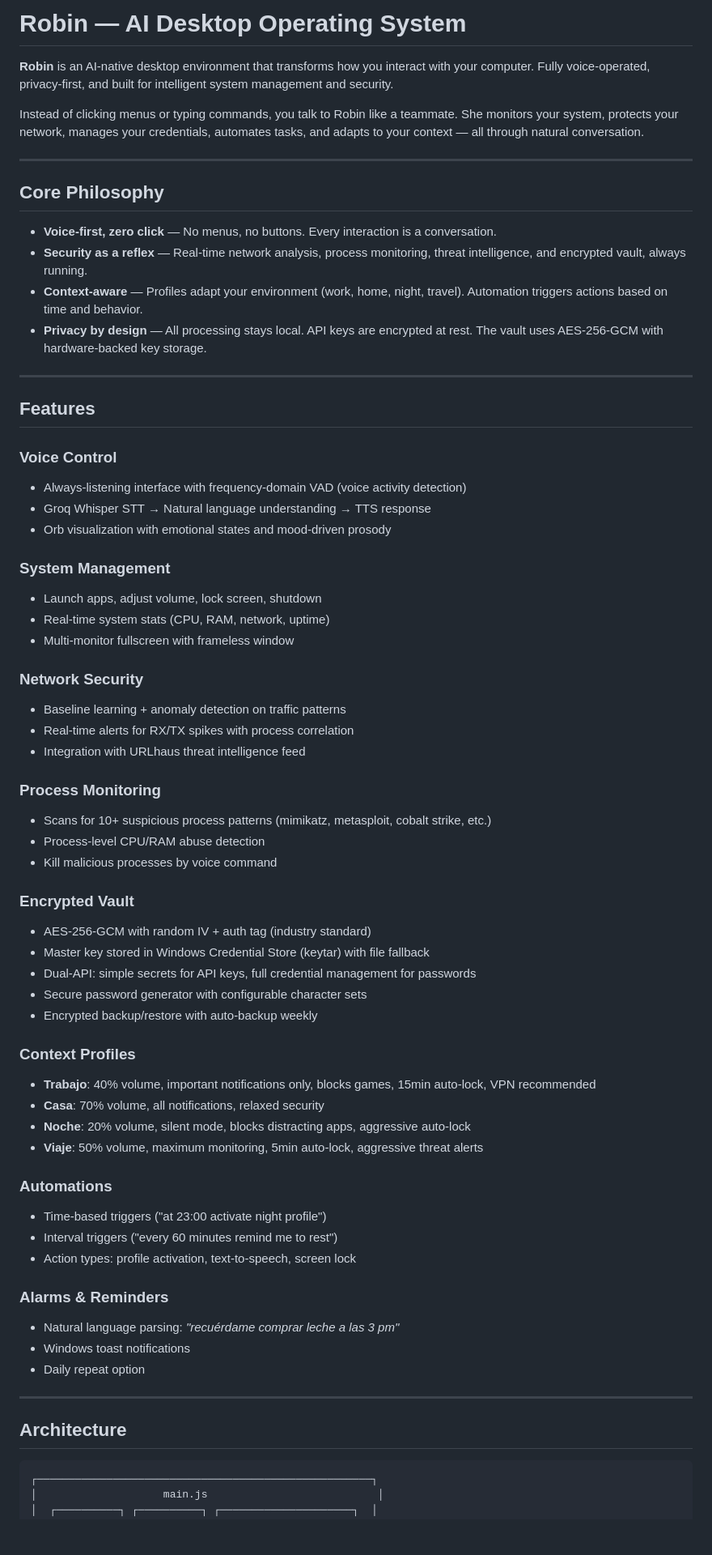
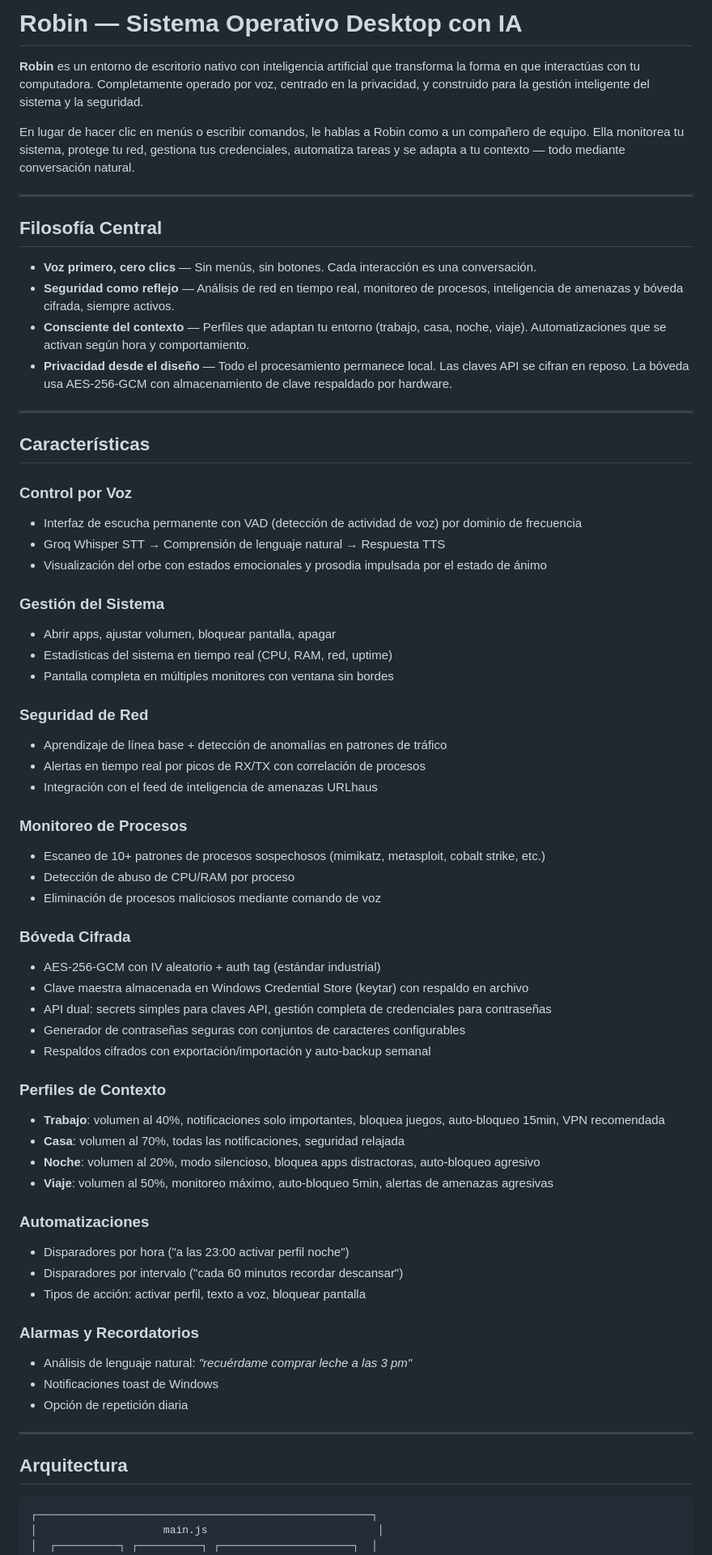
Before and after one commit to Foenixgamer/ROBIN-AI, a Markdown page: README.md, the part around one of its changes. Shown at 81% size. Drawn GitHub-style; blank space fills up the shorter version.

Commit message:
README en español

````diff
--- a/README.md
+++ b/README.md
@@ -1,68 +1,68 @@
-# Robin — AI Desktop Operating System
+# Robin — Sistema Operativo Desktop con IA
 
-**Robin** is an AI-native desktop environment that transforms how you interact with your computer. Fully voice‑operated, privacy‑first, and built for intelligent system management and security.
+**Robin** es un entorno de escritorio nativo con inteligencia artificial que transforma la forma en que interactúas con tu computadora. Completamente operado por voz, centrado en la privacidad, y construido para la gestión inteligente del sistema y la seguridad.
 
-Instead of clicking menus or typing commands, you talk to Robin like a teammate. She monitors your system, protects your network, manages your credentials, automates tasks, and adapts to your context — all through natural conversation.
+En lugar de hacer clic en menús o escribir comandos, le hablas a Robin como a un compañero de equipo. Ella monitorea tu sistema, protege tu red, gestiona tus credenciales, automatiza tareas y se adapta a tu contexto — todo mediante conversación natural.
 
 ---
 
-## Core Philosophy
+## Filosofía Central
 
-- **Voice‑first, zero click** — No menus, no buttons. Every interaction is a conversation.
-- **Security as a reflex** — Real‑time network analysis, process monitoring, threat intelligence, and encrypted vault, always running.
-- **Context‑aware** — Profiles adapt your environment (work, home, night, travel). Automation triggers actions based on time and behavior.
-- **Privacy by design** — All processing stays local. API keys are encrypted at rest. The vault uses AES‑256‑GCM with hardware‑backed key storage.
+- **Voz primero, cero clics** — Sin menús, sin botones. Cada interacción es una conversación.
+- **Seguridad como reflejo** — Análisis de red en tiempo real, monitoreo de procesos, inteligencia de amenazas y bóveda cifrada, siempre activos.
+- **Consciente del contexto** — Perfiles que adaptan tu entorno (trabajo, casa, noche, viaje). Automatizaciones que se activan según hora y comportamiento.
+- **Privacidad desde el diseño** — Todo el procesamiento permanece local. Las claves API se cifran en reposo. La bóveda usa AES‑256‑GCM con almacenamiento de clave respaldado por hardware.
 
 ---
 
-## Features
+## Características
 
-### Voice Control
-- Always‑listening interface with frequency‑domain VAD (voice activity detection)
-- Groq Whisper STT → Natural language understanding → TTS response
-- Orb visualization with emotional states and mood‑driven prosody
+### Control por Voz
+- Interfaz de escucha permanente con VAD (detección de actividad de voz) por dominio de frecuencia
+- Groq Whisper STT → Comprensión de lenguaje natural → Respuesta TTS
+- Visualización del orbe con estados emocionales y prosodia impulsada por el estado de ánimo
 
-### System Management
-- Launch apps, adjust volume, lock screen, shutdown
-- Real‑time system stats (CPU, RAM, network, uptime)
-- Multi‑monitor fullscreen with frameless window
+### Gestión del Sistema
+- Abrir apps, ajustar volumen, bloquear pantalla, apagar
+- Estadísticas del sistema en tiempo real (CPU, RAM, red, uptime)
+- Pantalla completa en múltiples monitores con ventana sin bordes
 
-### Network Security
-- Baseline learning + anomaly detection on traffic patterns
-- Real‑time alerts for RX/TX spikes with process correlation
-- Integration with URLhaus threat intelligence feed
+### Seguridad de Red
+- Aprendizaje de línea base + detección de anomalías en patrones de tráfico
+- Alertas en tiempo real por picos de RX/TX con correlación de procesos
+- Integración con el feed de inteligencia de amenazas URLhaus
 
-### Process Monitoring
-- Scans for 10+ suspicious process patterns (mimikatz, metasploit, cobalt strike, etc.)
-- Process‑level CPU/RAM abuse detection
-- Kill malicious processes by voice command
+### Monitoreo de Procesos
+- Escaneo de 10+ patrones de procesos sospechosos (mimikatz, metasploit, cobalt strike, etc.)
+- Detección de abuso de CPU/RAM por proceso
+- Eliminación de procesos maliciosos mediante comando de voz
 
-### Encrypted Vault
-- AES‑256‑GCM with random IV + auth tag (industry standard)
-- Master key stored in Windows Credential Store (keytar) with file fallback
-- Dual‑API: simple secrets for API keys, full credential management for passwords
-- Secure password generator with configurable character sets
-- Encrypted backup/restore with auto‑backup weekly
+### Bóveda Cifrada
+- AES‑256‑GCM con IV aleatorio + auth tag (estándar industrial)
+- Clave maestra almacenada en Windows Credential Store (keytar) con respaldo en archivo
+- API dual: secrets simples para claves API, gestión completa de credenciales para contraseñas
+- Generador de contraseñas seguras con conjuntos de caracteres configurables
+- Respaldos cifrados con exportación/importación y auto-backup semanal
 
-### Context Profiles
-- **Trabajo**: 40% volume, important notifications only, blocks games, 15min auto‑lock, VPN recommended
-- **Casa**: 70% volume, all notifications, relaxed security
-- **Noche**: 20% volume, silent mode, blocks distracting apps, aggressive auto‑lock
-- **Viaje**: 50% volume, maximum monitoring, 5min auto‑lock, aggressive threat alerts
+### Perfiles de Contexto
+- **Trabajo**: volumen al 40%, notificaciones solo importantes, bloquea juegos, auto-bloqueo 15min, VPN recomendada
+- **Casa**: volumen al 70%, todas las notificaciones, seguridad relajada
+- **Noche**: volumen al 20%, modo silencioso, bloquea apps distractoras, auto-bloqueo agresivo
+- **Viaje**: volumen al 50%, monitoreo máximo, auto-bloqueo 5min, alertas de amenazas agresivas
 
-### Automations
-- Time‑based triggers ("at 23:00 activate night profile")
-- Interval triggers ("every 60 minutes remind me to rest")
-- Action types: profile activation, text‑to‑speech, screen lock
+### Automatizaciones
+- Disparadores por hora ("a las 23:00 activar perfil noche")
+- Disparadores por intervalo ("cada 60 minutos recordar descansar")
+- Tipos de acción: activar perfil, texto a voz, bloquear pantalla
 
-### Alarms & Reminders
-- Natural language parsing: *"recuérdame comprar leche a las 3 pm"*
-- Windows toast notifications
-- Daily repeat option
+### Alarmas y Recordatorios
+- Análisis de lenguaje natural: *"recuérdame comprar leche a las 3 pm"*
+- Notificaciones toast de Windows
+- Opción de repetición diaria
 
 ---
 
-## Architecture
+## Arquitectura
 
 ```
 ┌─────────────────────────────────────────────────────┐
````
Also changed, not shown: other parts of README.md (+67 -67 lines).
